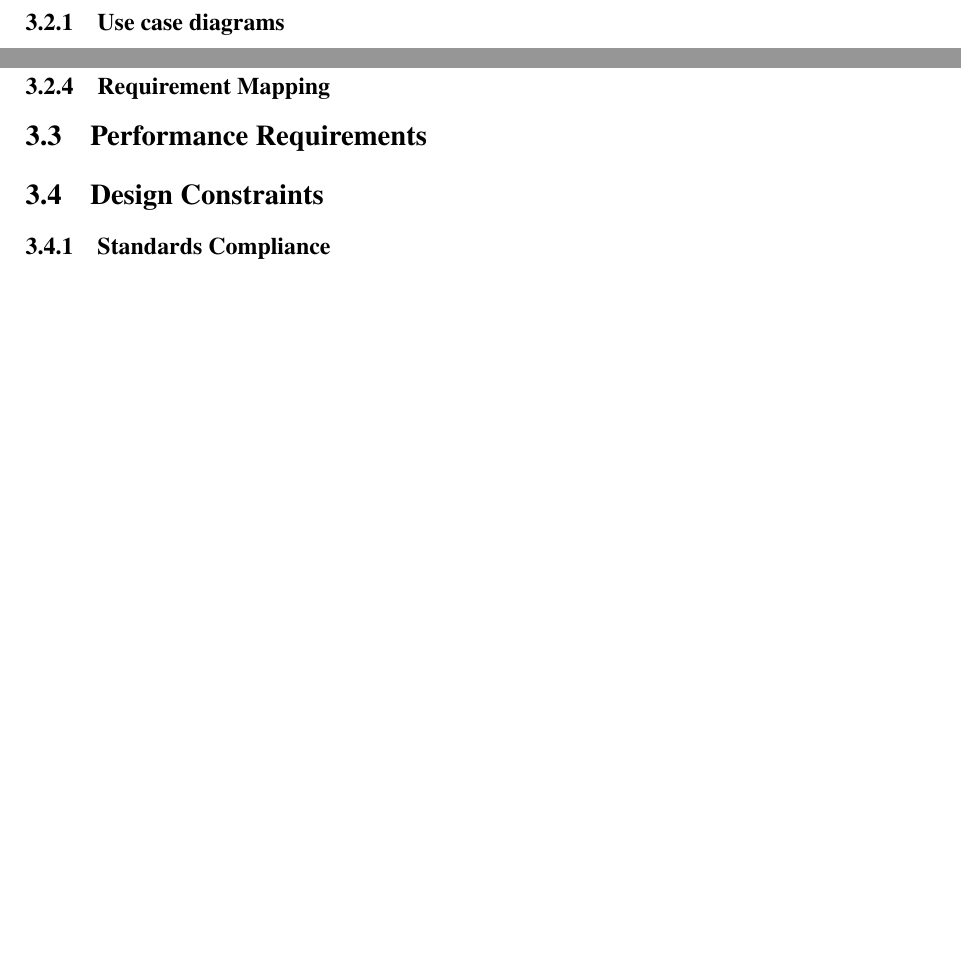
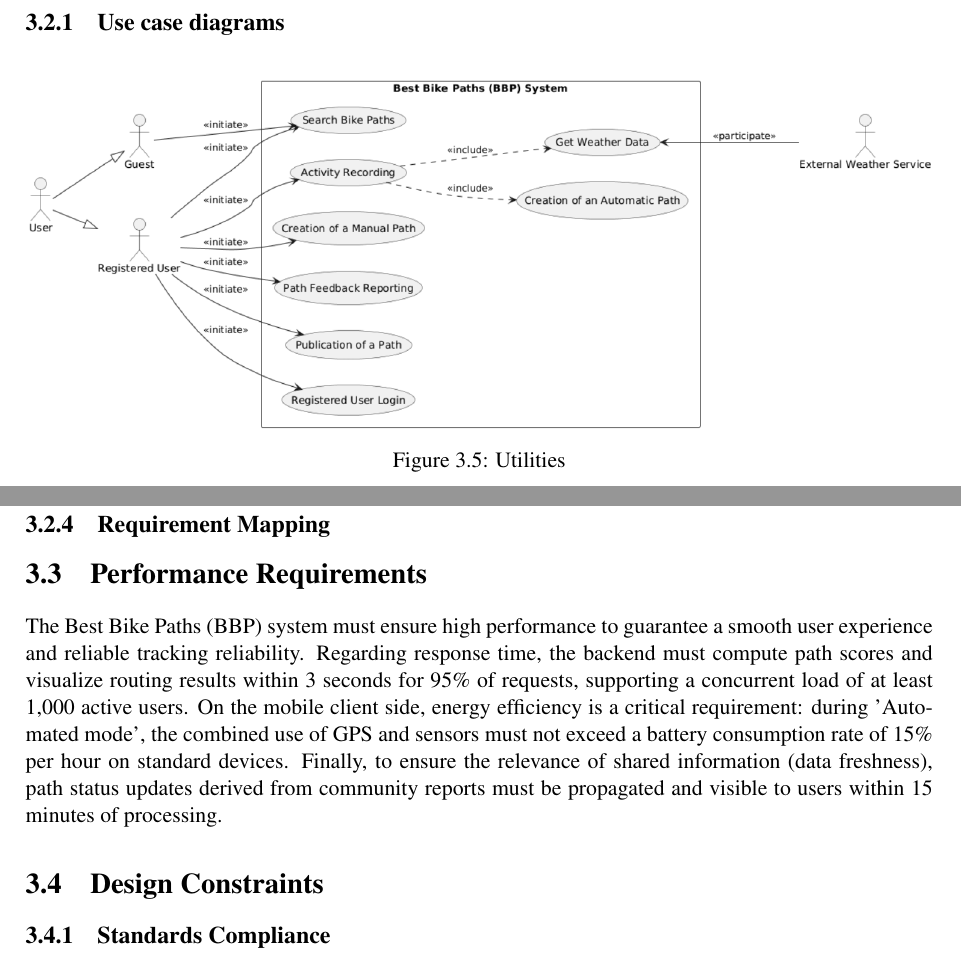
Before and after one commit to AlbertoSpezzapria/Best-Bike-Path, a LaTeX document (RASD/main.tex, which reads RASD/Files/3_requirements/2_functional_requirements.tex, RASD/Files/3_requirements/3_performance_requirements.tex): two parts of pages 29 and 42 of 46 before the commit and two parts of pages 28 and 42 of 46 after it, joined at a grey line, cut so that both start at the same text, the shorter picture padded with empty space. Compiled offline with pdfLaTeX; a LaTeX package or settings file that is missing is left out.

Commit message:
add use cases diagram, performance requirements

```diff
--- a/RASD/Files/3_requirements/2_functional_requirements.tex
+++ b/RASD/Files/3_requirements/2_functional_requirements.tex
@@ -76,6 +76,13 @@ The system handles the creation of new paths through two modes: automatic detect
 \end{itemize}
 
 \subsection{Use case diagrams}
+\begin{figure}[H]
+    \centering
+    \includegraphics[width=\textwidth]{Images/use_cases_diagram_utilities.png}
+    \caption{Utilities}
+    \label{fig:}
+\end{figure}
+
 \subsection{Use cases}
 \begin{table}[H]
     \centering
--- a/RASD/Files/3_requirements/3_performance_requirements.tex
+++ b/RASD/Files/3_requirements/3_performance_requirements.tex
@@ -0,0 +1 @@
+The Best Bike Paths (BBP) system must ensure high performance to guarantee a smooth user experience and reliable tracking reliability. Regarding response time, the backend must compute path scores and visualize routing results within 3 seconds for 95\% of requests, supporting a concurrent load of at least 1,000 active users. On the mobile client side, energy efficiency is a critical requirement: during 'Automated mode', the combined use of GPS and sensors must not exceed a battery consumption rate of 15\% per hour on standard devices. Finally, to ensure the relevance of shared information (data freshness), path status updates derived from community reports must be propagated and visible to users within 15 minutes of processing.
```
Also changed, not shown: RASD/Images/use_cases_diagram_utilities.png (added), RASD/main.pdf, 8 other files.
